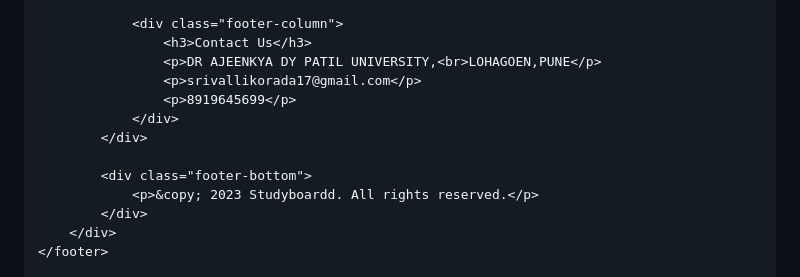
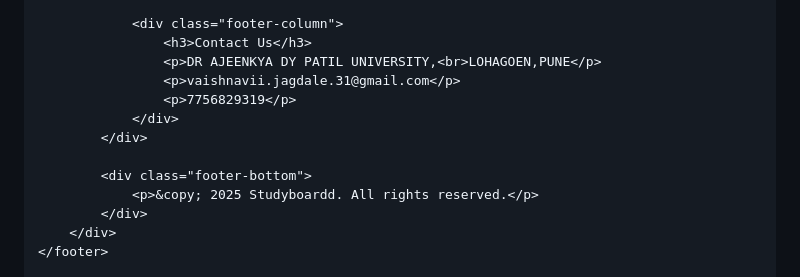
Before and after one commit to vaish4991/techtitann, a Markdown page: README.md, the part around the change. Drawn GitHub-style.

Commit message:
Update contact information and copyright year in README

```diff
--- a/README.md
+++ b/README.md
@@ -438,13 +438,13 @@
                 <div class="footer-column">
                     <h3>Contact Us</h3>
                     <p>DR AJEENKYA DY PATIL UNIVERSITY,<br>LOHAGOEN,PUNE</p>
-                    <p>srivallikorada17@gmail.com</p>
-                    <p>8919645699</p>
+                    <p>vaishnavii.jagdale.31@gmail.com</p>
+                    <p>7756829319</p>
                 </div>
             </div>
 
             <div class="footer-bottom">
-                <p>&copy; 2023 Studyboardd. All rights reserved.</p>
+                <p>&copy; 2025 Studyboardd. All rights reserved.</p>
             </div>
         </div>
     </footer>
```
